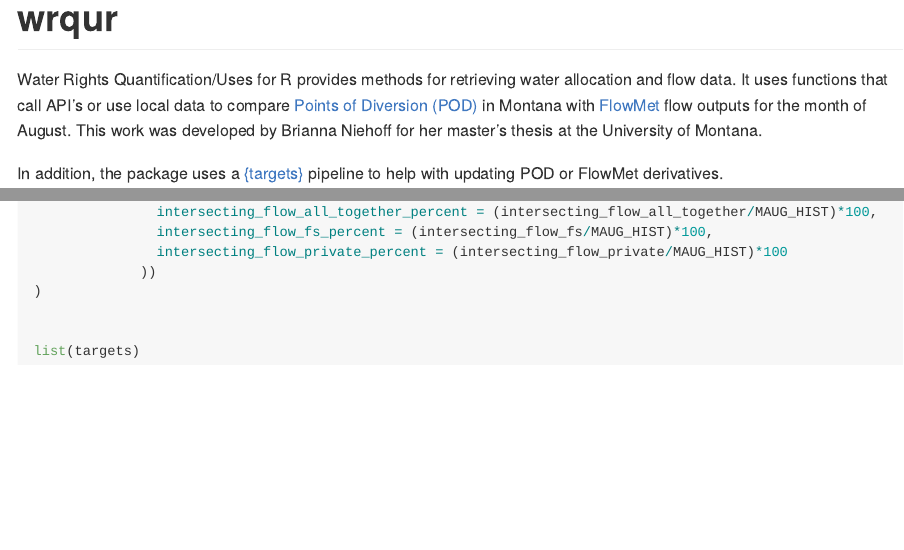
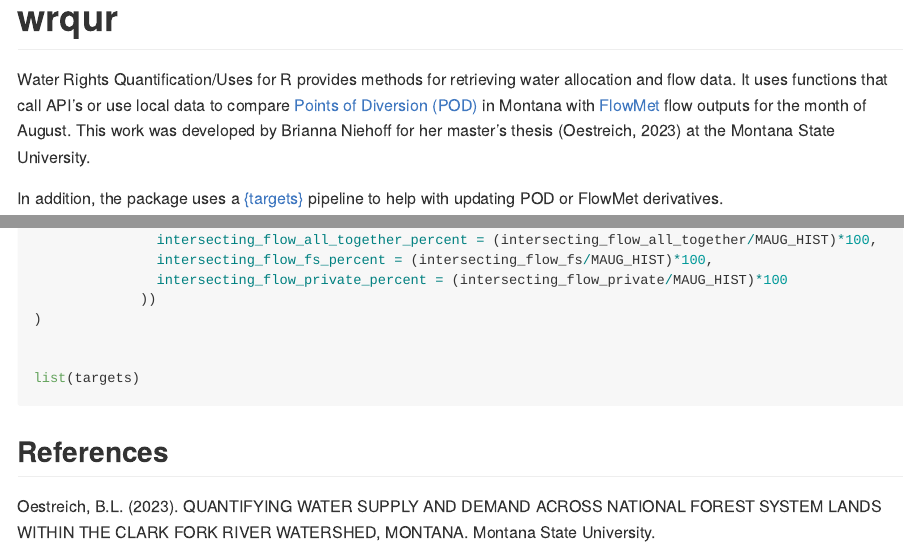
Before and after one commit to soilwaterfish/wrqur, an R Markdown document (README.Rmd): the page in a window 1100 px wide, from its top, and a second part further down, joined at a grey line. The pictures show the output file README.md that the author committed with the source, drawn offline in the style of GitHub; long lines of code are wrapped.

Commit message:
update README

````diff
--- a/README.Rmd
+++ b/README.Rmd
@@ -15,7 +15,7 @@ knitr::opts_chunk$set(
 ```
 
 # wrqur
-Water Rights Quantification/Uses for R provides methods for retrieving water allocation and flow data. It uses functions that call API's or use local data to compare [Points of Diversion (POD)](https://ftpgeoinfo.msl.mt.gov/Data/Spatial/NonMSDI/DNRC_WR/MTWaterRights.gdb.zip) in Montana with [FlowMet](https://www.fs.usda.gov/rm/boise/AWAE/projects/modeled_stream_flow_metrics.shtml) flow outputs for the month of August. This work was developed by Brianna Niehoff for her master's thesis at the University of Montana.
+Water Rights Quantification/Uses for R provides methods for retrieving water allocation and flow data. It uses functions that call API's or use local data to compare [Points of Diversion (POD)](https://ftpgeoinfo.msl.mt.gov/Data/Spatial/NonMSDI/DNRC_WR/MTWaterRights.gdb.zip) in Montana with [FlowMet](https://www.fs.usda.gov/rm/boise/AWAE/projects/modeled_stream_flow_metrics.shtml) flow outputs for the month of August. This work was developed by Brianna Niehoff for her master's thesis (Oestreich, 2023) at the Montana State University.
 
 In addition, the package uses a [{targets}](https://books.ropensci.org/targets/) pipeline to help with updating POD or FlowMet derivatives.
 
@@ -164,3 +164,9 @@ list(targets)
 
 
 ```
+
+
+## References
+
+Oestreich, B.L. (2023). QUANTIFYING WATER SUPPLY AND DEMAND ACROSS NATIONAL FOREST SYSTEM
+LANDS WITHIN THE CLARK FORK RIVER WATERSHED, MONTANA. Montana State University.
````
Also changed, not shown: README.md.
